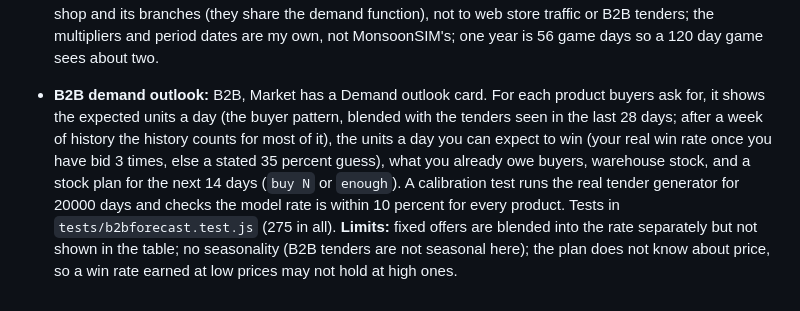
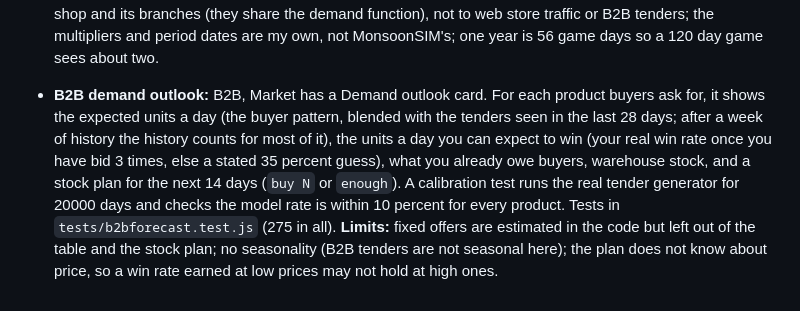
Before and after one commit to thamuzlegend10-star/Economy-, a Markdown page: docs/FINAL_AUDIT.md, the part around the change. Drawn GitHub-style.

Commit message:
Correct the B2B outlook note about fixed offers
Co-Authored-By: Claude Sonnet 5.5 <noreply@anthropic.com>
Claude-Session: https://claude.ai/code/session_016VHp8SDTZdiNStS9MowDKF

```diff
--- a/docs/FINAL_AUDIT.md
+++ b/docs/FINAL_AUDIT.md
@@ -177,4 +177,4 @@ Batch tail trickle, stale raw quantities after a vendor change, machines breakin
 
 - **Seasonality (yearly calendar):** the game year is 56 days and repeats. Six named periods (Fasting month, Eid holiday, Back to school, Hot season, Quiet weeks, Year-end sale) multiply shop demand by product category, for example food +30 percent at Eid, electronics +35 percent in the year-end sale, drinks +25 percent in the hot season, everything -7 percent in the quiet weeks. The calendar is public: Insights, Forecast has a Calendar card listing what starts in the next 28 days, a mail arrives 3 days ahead, and the forecast removes the calendar from past sales and puts it back on future days, so a holiday is forecast, not a surprise. Only games started from now on have the calendar (a `cal` flag); old saves play exactly as before. Tests in `tests/season.test.js` (271 in all), including an exact check that the forecast is higher by the holiday multiplier. The random "Festival season" scenario event still exists on top. **Limits:** it applies to the shop and its branches (they share the demand function), not to web store traffic or B2B tenders; the multipliers and period dates are my own, not MonsoonSIM's; one year is 56 game days so a 120 day game sees about two.
 
-- **B2B demand outlook:** B2B, Market has a Demand outlook card. For each product buyers ask for, it shows the expected units a day (the buyer pattern, blended with the tenders seen in the last 28 days; after a week of history the history counts for most of it), the units a day you can expect to win (your real win rate once you have bid 3 times, else a stated 35 percent guess), what you already owe buyers, warehouse stock, and a stock plan for the next 14 days (`buy N` or `enough`). A calibration test runs the real tender generator for 20000 days and checks the model rate is within 10 percent for every product. Tests in `tests/b2bforecast.test.js` (275 in all). **Limits:** fixed offers are blended into the rate separately but not shown in the table; no seasonality (B2B tenders are not seasonal here); the plan does not know about price, so a win rate earned at low prices may not hold at high ones.
+- **B2B demand outlook:** B2B, Market has a Demand outlook card. For each product buyers ask for, it shows the expected units a day (the buyer pattern, blended with the tenders seen in the last 28 days; after a week of history the history counts for most of it), the units a day you can expect to win (your real win rate once you have bid 3 times, else a stated 35 percent guess), what you already owe buyers, warehouse stock, and a stock plan for the next 14 days (`buy N` or `enough`). A calibration test runs the real tender generator for 20000 days and checks the model rate is within 10 percent for every product. Tests in `tests/b2bforecast.test.js` (275 in all). **Limits:** fixed offers are estimated in the code but left out of the table and the stock plan; no seasonality (B2B tenders are not seasonal here); the plan does not know about price, so a win rate earned at low prices may not hold at high ones.
```
